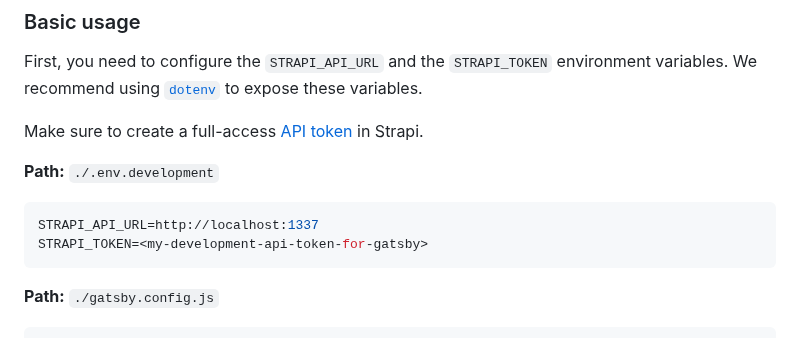
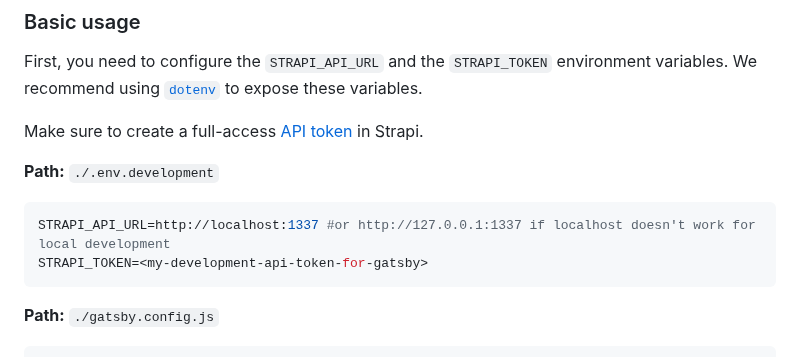
Before and after one commit to gatsby-uc/plugins, a Markdown page: packages/gatsby-source-strapi/README.md, the part around the change. GitHub-like rendering.

Commit message:
added alternative local Strapi url
https://stackoverflow.com/a/71838145

````diff
--- a/packages/gatsby-source-strapi/README.md
+++ b/packages/gatsby-source-strapi/README.md
@@ -61,7 +61,7 @@ Make sure to create a full-access [API token](https://docs.strapi.io/developer-d
 **Path:** `./.env.development`
 
 ```sh
-STRAPI_API_URL=http://localhost:1337
+STRAPI_API_URL=http://localhost:1337 #or http://127.0.0.1:1337 if localhost doesn't work for local development
 STRAPI_TOKEN=<my-development-api-token-for-gatsby>
 ```
 
````
